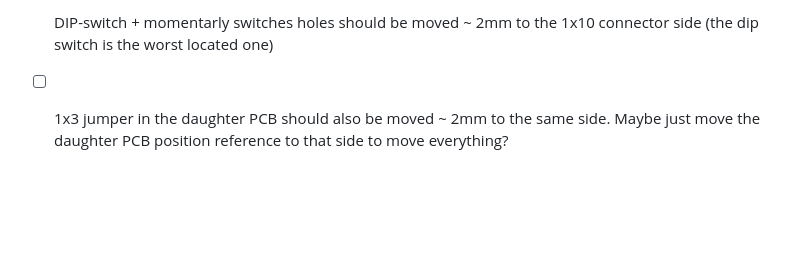
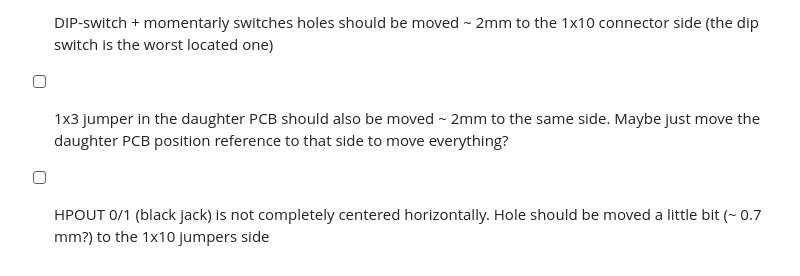
Before and after one commit to naelolaiz/3d_models, a Markdown page: DSP_ADAU1701_case/README.md, the part around the change. Rendered like a GitHub page; blank space fills up the shorter version.

Commit message:
updated TODO. Added pictures of V1 of top case

```diff
--- a/DSP_ADAU1701_case/README.md
+++ b/DSP_ADAU1701_case/README.md
@@ -4,3 +4,4 @@
 - [ ] PCB separation: since the bottom is not consuming the PCB height, it should be consumed in the top panel (create a difference with a PCB so the holes are separated.
 - [ ] DIP-switch + momentarly switches holes should be moved ~ 2mm to the 1x10 connector side (the dip switch is the worst located one)
 - [ ] 1x3 jumper in the daughter PCB should also be moved ~ 2mm to the same side. Maybe just move the daughter PCB position reference to that side to move everything?
+- [ ] HPOUT 0/1 (black jack) is not completely centered horizontally. Hole should be moved a little bit (~ 0.7 mm?) to the 1x10 jumpers side
```
Also changed, not shown: README.md (+2 -0 lines), DSP_ADAU1701_case/pictures/top_case_v1_top_view.jpg (added), 1 other file.
